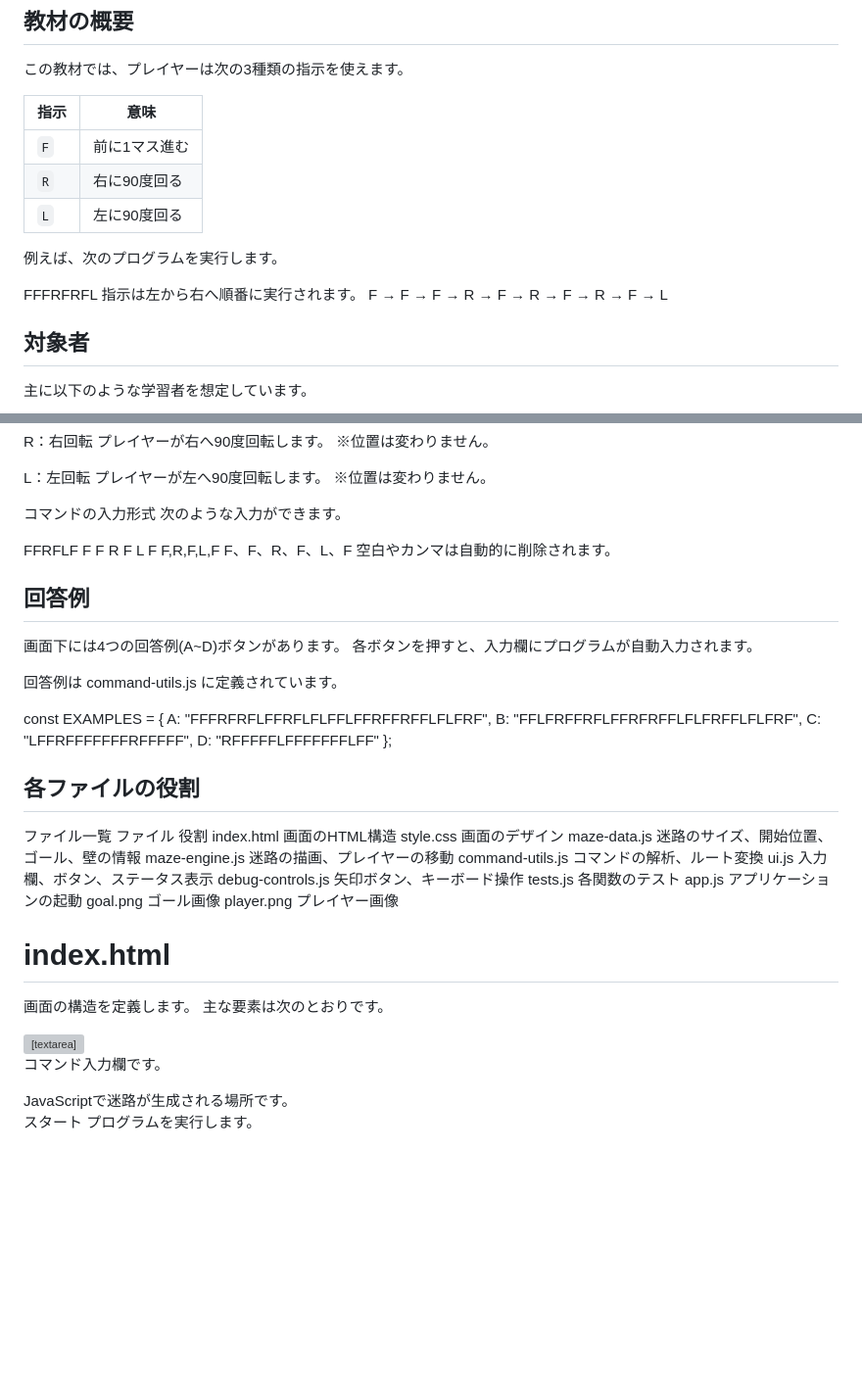
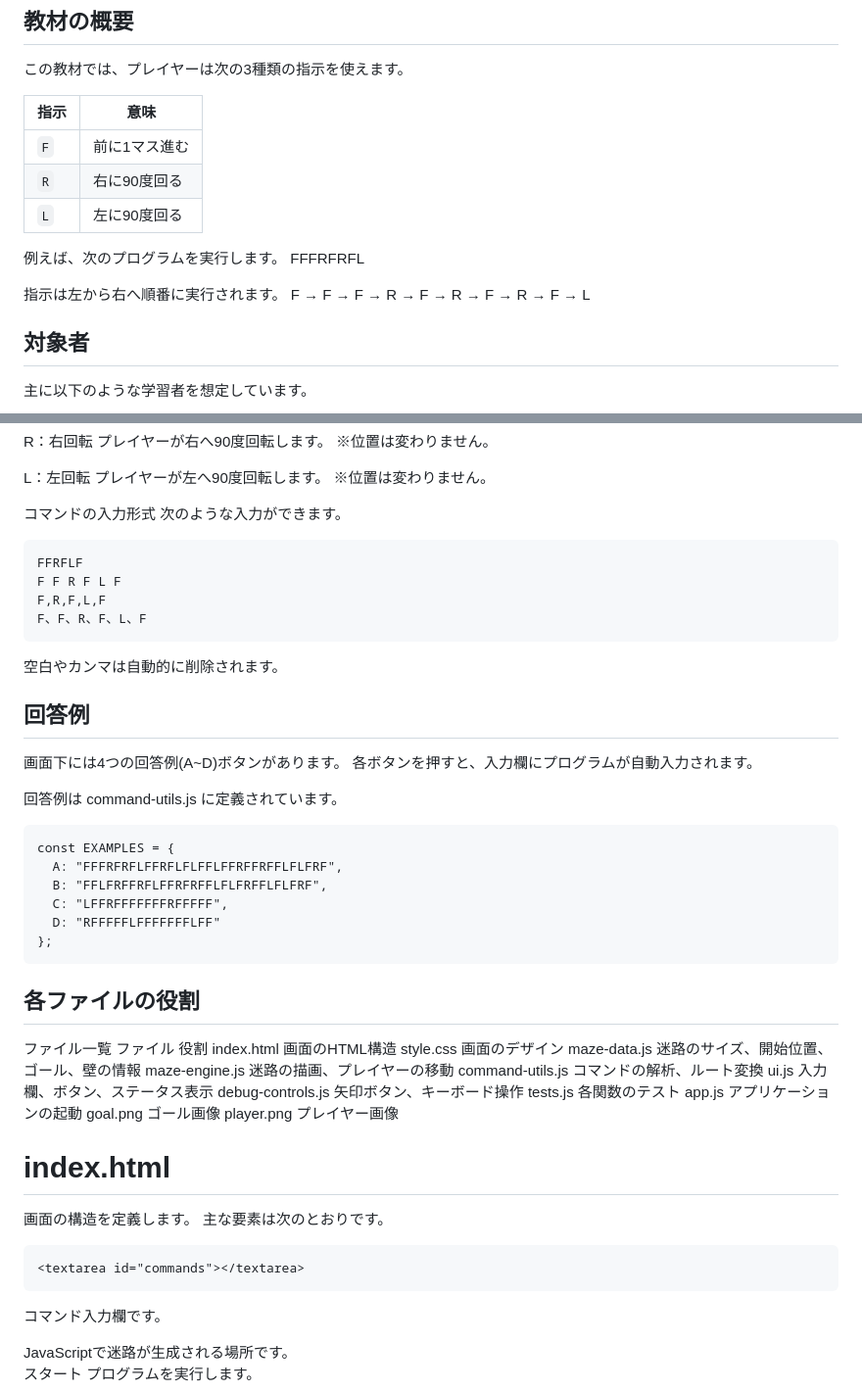
Before and after one commit to tomohiro-98/maze_code2, a Markdown page: README.md, 2 parts joined by grey strips. Shown at 98% size. Drawn GitHub-style; blank space fills up the shorter version; grey boxes are pictures that could not be loaded.

Commit message:
Enhance README with file structure and examples
Updated README.md to include file structure and command input examples.

````diff
--- a/README.md
+++ b/README.md
@@ -35,8 +35,8 @@ F・R・Lの指示を使って、プレイヤーをゴールまで移動させ
 | `L` | 左に90度回る |
 
 例えば、次のプログラムを実行します。
+FFFRFRFL
 
-FFFRFRFL
 指示は左から右へ順番に実行されます。
 F → F → F → R → F → R → F → R → F → L
 
@@ -130,10 +131,12 @@ L：左回転
 コマンドの入力形式
 次のような入力ができます。
 
+```[]
 FFRFLF
 F F R F L F
 F,R,F,L,F
 F、F、R、F、L、F
+```
 空白やカンマは自動的に削除されます。
 
 
@@ -143,14 +146,14 @@ F、F、R、F、L、F
 各ボタンを押すと、入力欄にプログラムが自動入力されます。
 
 回答例は command-utils.js に定義されています。
-
+```[javascript]
 const EXAMPLES = {
   A: "FFFRFRFLFFRFLFLFFLFFRFFRFFLFLFRF",
   B: "FFLFRFFRFLFFRFRFFLFLFRFFLFLFRF",
   C: "LFFRFFFFFFFRFFFFF",
   D: "RFFFFFLFFFFFFFLFF"
 };
-
+```
 
 ## 各ファイルの役割
 
@@ -172,7 +175,9 @@ player.png	プレイヤー画像
 画面の構造を定義します。
 主な要素は次のとおりです。
 
+```[html]
 <textarea id="commands"></textarea>
+```
 コマンド入力欄です。
 
 <div id="maze"></div>
````
Also changed, not shown: other parts of README.md (+2 -1 lines).
